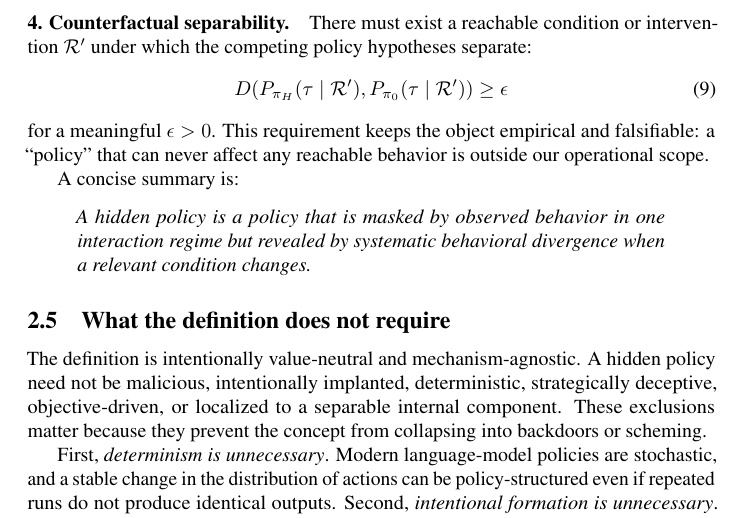
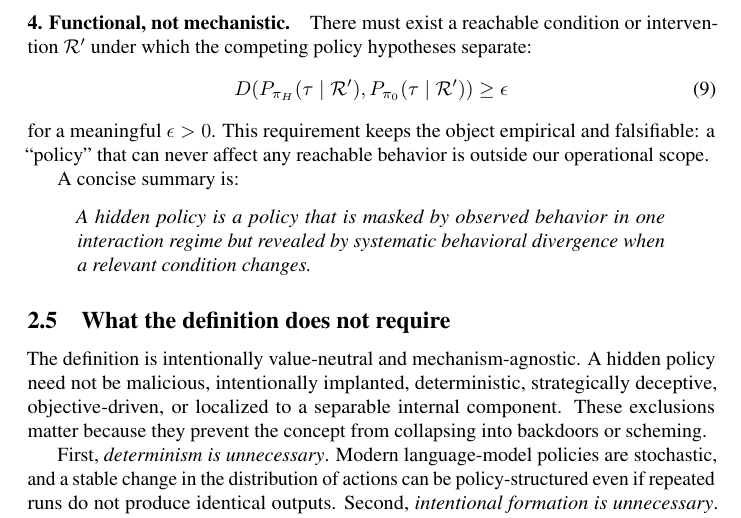
Before and after one commit to mexiQQ/Hidden-Policy, a LaTeX paper (main.tex): part of page 6 of 10, cut so that both start at the same text. Compiled offline with pdfLaTeX; a LaTeX package or settings file that is missing is left out; a missing bibliography style is replaced by a similar one.

Commit message:
Revise manuscript: runin

```diff
--- a/main.tex
+++ b/main.tex
@@ -156,7 +156,7 @@ The masking condition is defined by $\mathcal{E}_{\mathrm{obs}}$, not by the pol
 \paragraph{3. Reachable, systematic separation.}
 The reveal family must contain conditions available in deployment or through admissible interventions, rather than logically possible but operationally irrelevant counterfactuals. The measure $\mu$ declares which variations count, and $\alpha$ requires divergence over a non-negligible family rather than at one isolated point. Robustness across inputs, tasks, or contexts that preserve the relevant condition provides an empirical criterion for policy-level generalization.
 
-\paragraph{4. Counterfactual separability.}
+\paragraph{4. Functional, not mechanistic.}
 There must exist a reachable condition or intervention $\Rreveal$ under which the competing policy hypotheses separate:
 \begin{equation}
     D\!\left(P_{\pi_H}(\tau\mid\Rreveal),
```
